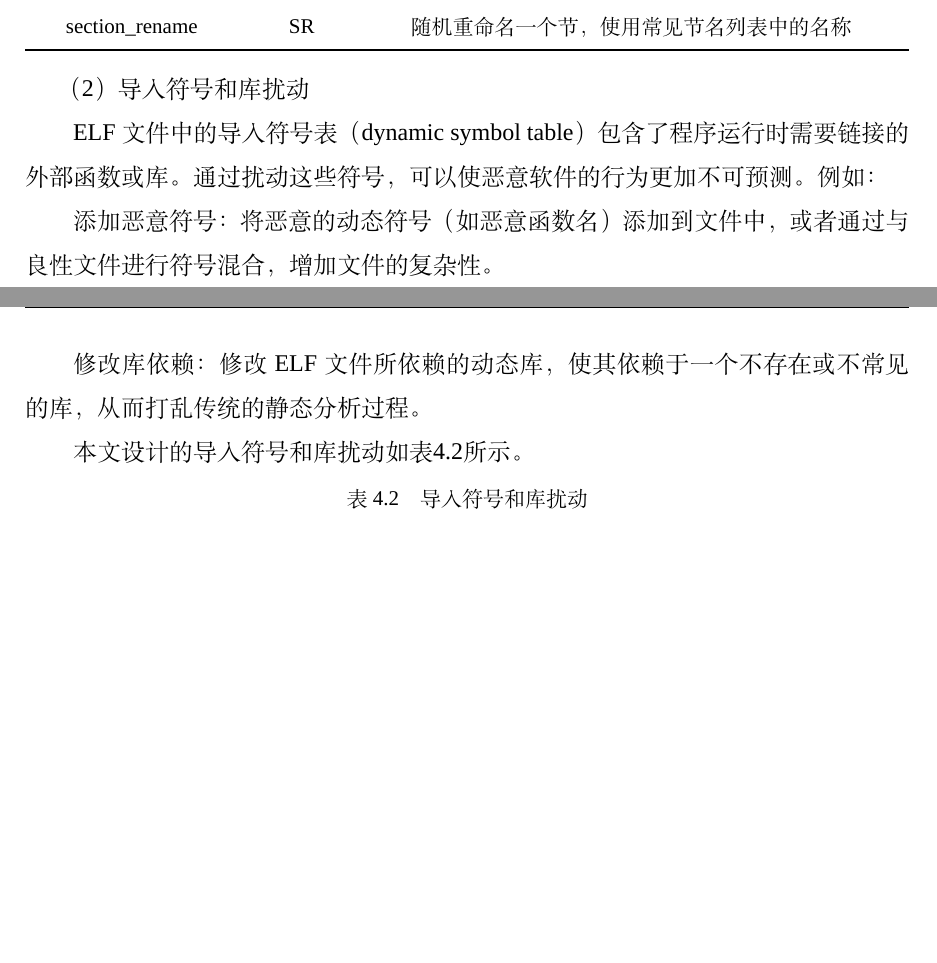
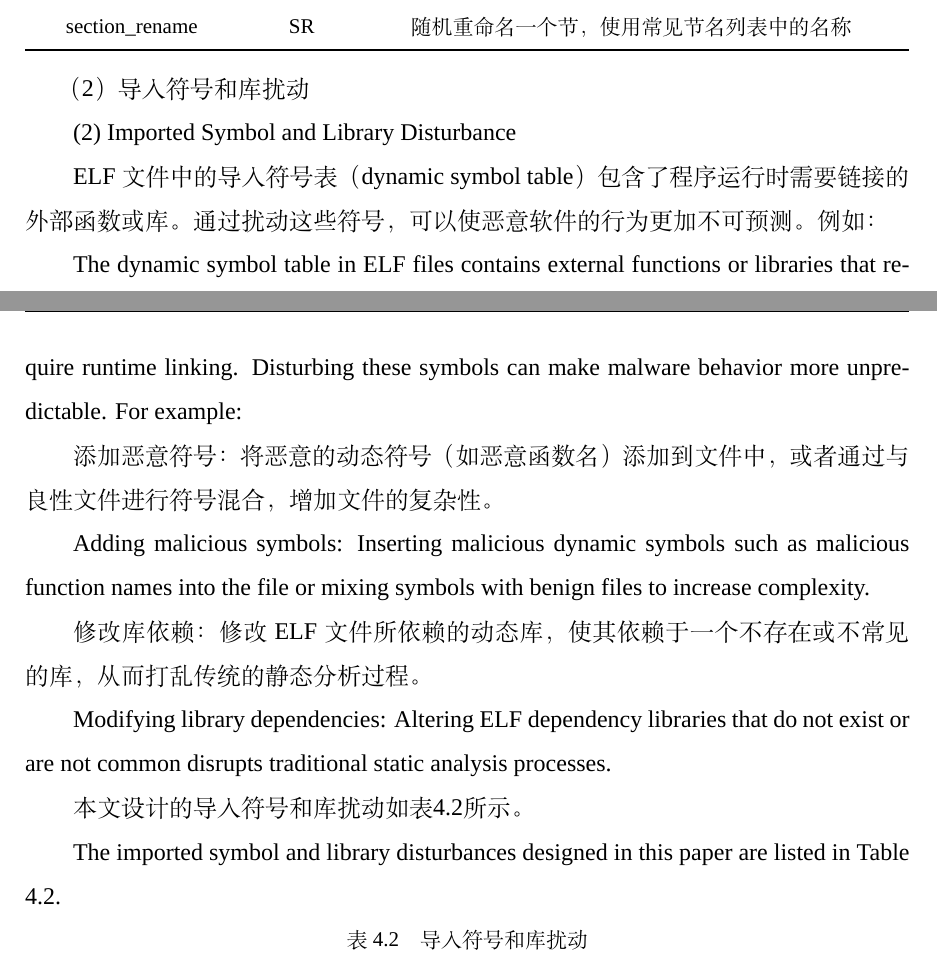
Before and after one commit to Oldmemory1/thesis-translation, a LaTeX thesis (main.tex, which reads chapters/chapter4.tex): two parts of pages 81 and 82 of 125, joined at a grey line, cut so that both start at the same text, the shorter picture padded with empty space. Compiled offline with XeLaTeX; a missing font is replaced by an installed copy or a similar font.

Commit message:
chapter4 （2）导入符号和库扰动 complete

```diff
--- a/chapters/chapter4.tex
+++ b/chapters/chapter4.tex
@@ -69,13 +69,23 @@ The section disturbance design in this paper is listed in Table \ref{tab:4.1}.
 
 （2）导入符号和库扰动
 
+(2) Imported Symbol and Library Disturbance
+
 ELF文件中的导入符号表（dynamic symbol table）包含了程序运行时需要链接的外部函数或库。通过扰动这些符号，可以使恶意软件的行为更加不可预测。例如：
+
+The dynamic symbol table in ELF files contains external functions or libraries that require runtime linking. Disturbing these symbols can make malware behavior more unpredictable. For example:
 
 添加恶意符号：将恶意的动态符号（如恶意函数名）添加到文件中，或者通过与良性文件进行符号混合，增加文件的复杂性。
 
+Adding malicious symbols: Inserting malicious dynamic symbols such as malicious function names into the file or mixing symbols with benign files to increase complexity.
+
 修改库依赖：修改ELF文件所依赖的动态库，使其依赖于一个不存在或不常见的库，从而打乱传统的静态分析过程。
 
+Modifying library dependencies: Altering ELF dependency libraries that do not exist or are not common disrupts traditional static analysis processes.
+
 本文设计的导入符号和库扰动如表\ref{tab:4.2}所示。
+
+The imported symbol and library disturbances designed in this paper are listed in Table \ref{tab:4.2}.
 
 \begin{table}[htbp]
 	\centering
```
